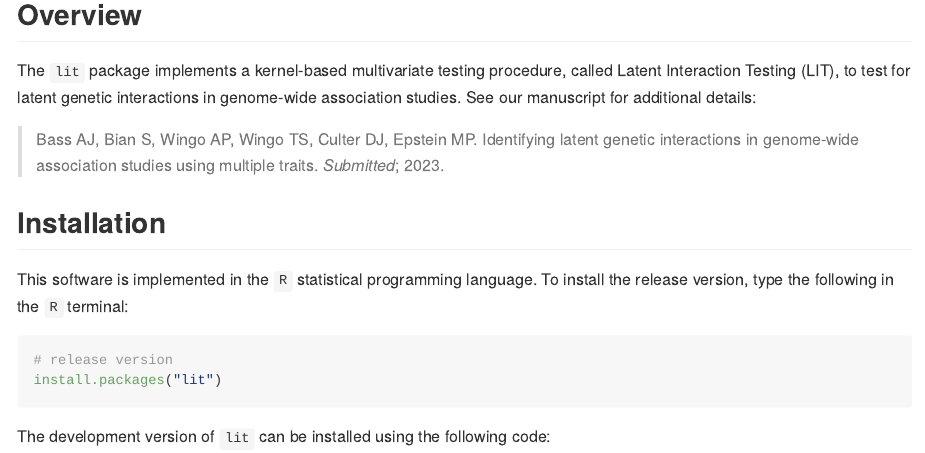
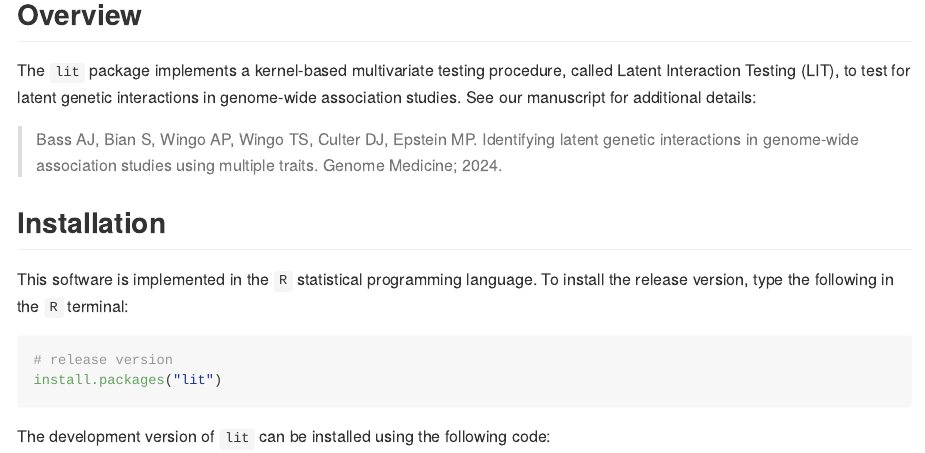
Before and after one commit to ajbass/lit, an R Markdown document (README.Rmd): the page in a window 1100 px wide, from 120 px down. Rendered offline with R 4.5, knitr and Pandoc, with nearby package versions; some code elsewhere in the file could not run offline; badge pictures from the web are left out.

```diff
--- a/README.Rmd
+++ b/README.Rmd
@@ -24,7 +24,7 @@
 
 The `lit` package implements a kernel-based multivariate testing procedure, called Latent Interaction Testing (LIT), to test for latent genetic interactions in genome-wide association studies. See our manuscript for additional details:
 
-> Bass AJ, Bian S, Wingo AP, Wingo TS, Culter DJ, Epstein MP. Identifying latent genetic interactions in genome-wide association studies using multiple traits. *Submitted*; 2023.
+> Bass AJ, Bian S, Wingo AP, Wingo TS, Culter DJ, Epstein MP. Identifying latent genetic interactions in genome-wide association studies using multiple traits. Genome Medicine; 2024.
 
 ## Installation
 
```
Also changed, not shown: 3 other files.
